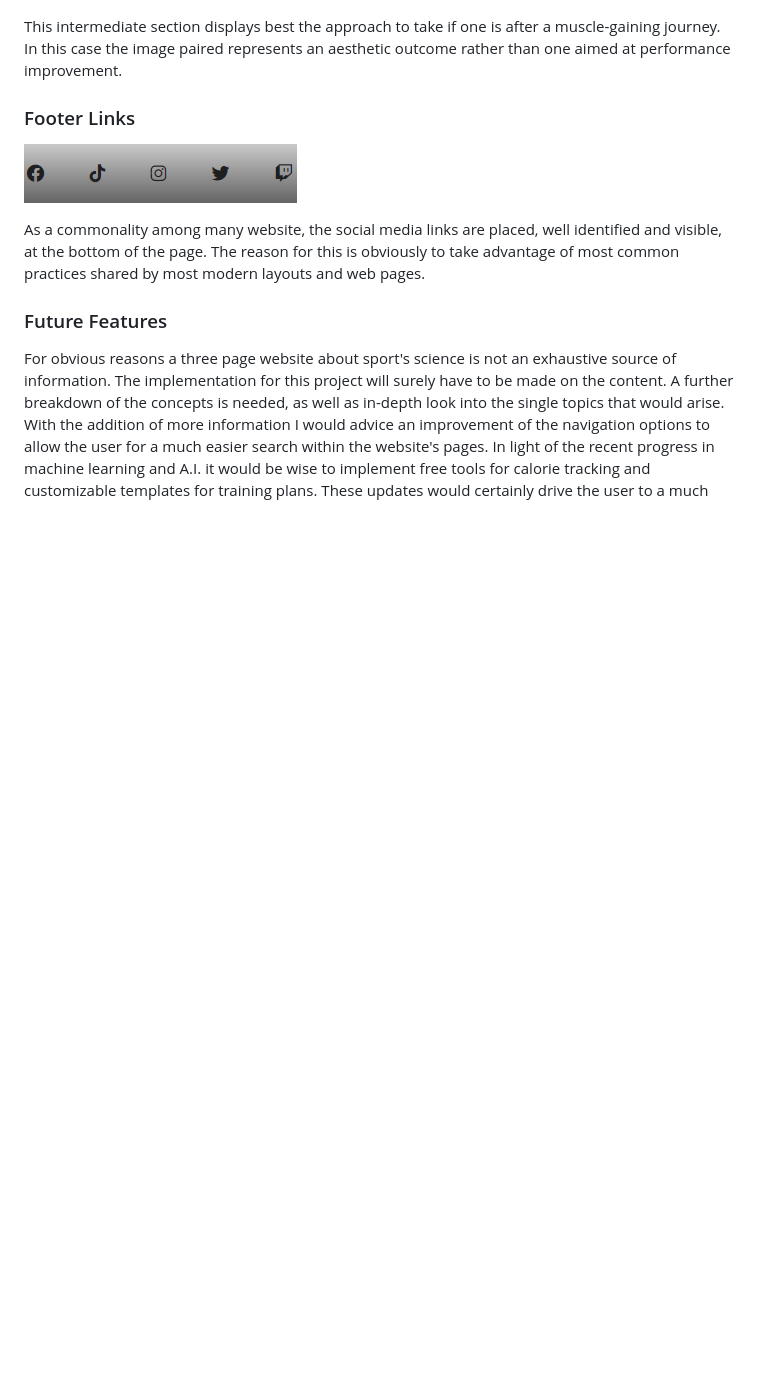
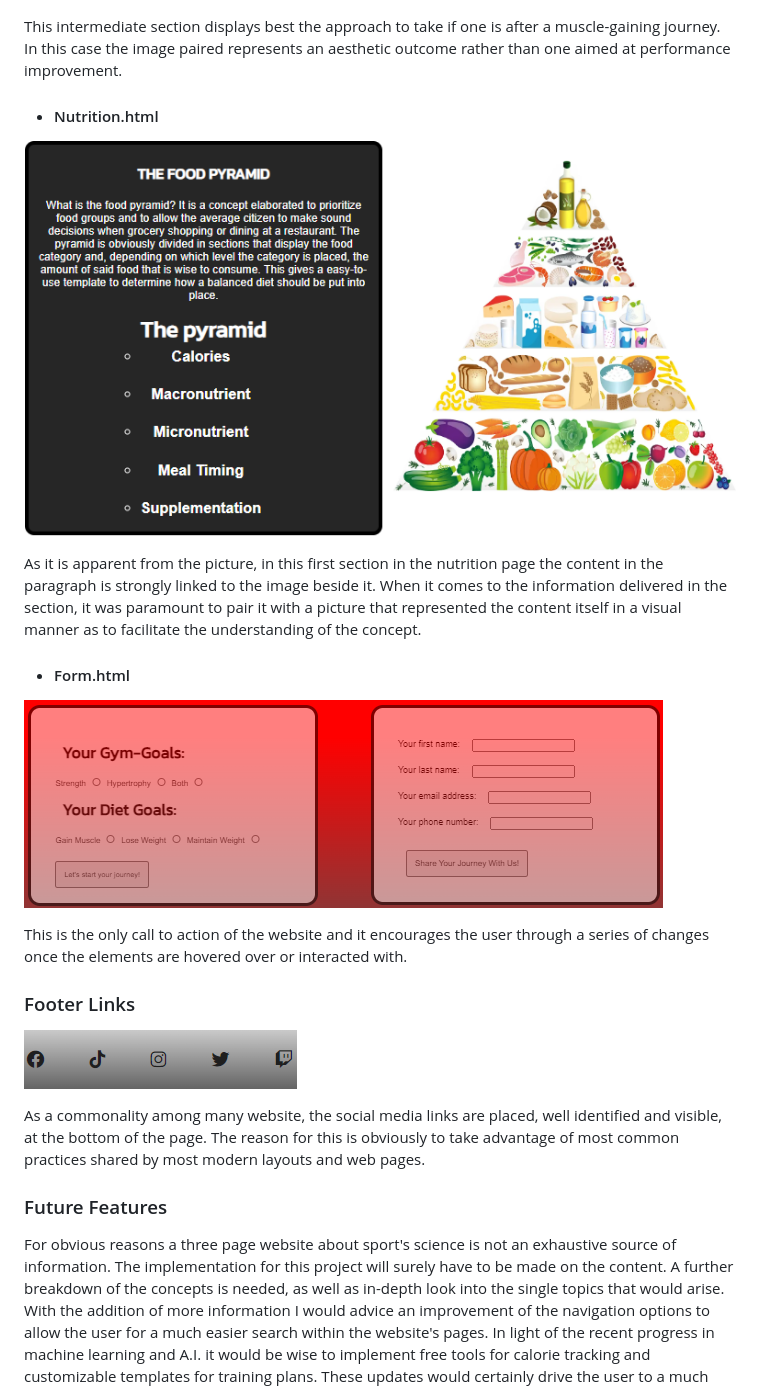
Before and after one commit to DevFabrizio/Fabrizio-Project-One, a Markdown page: README.md, the part around the change. Drawn GitHub-style; pictures changed too: docs/food-pyramid.png (added), docs/forms.png (added); blank space fills up the shorter version.

Commit message:
add nutrition and form features sections to README

```diff
--- a/README.md
+++ b/README.md
@@ -85,6 +85,17 @@ On this section I briefly explained the process through which the body gains new
 This intermediate section displays best the approach to take if one is after a muscle-gaining journey.
 In this case the image paired represents an aesthetic outcome rather than one aimed at performance improvement.
 
+* #### Nutrition.html
+
+![Food Pyramid Section](/docs/food-pyramid.png)
+
+As it is apparent from the picture, in this first section in the nutrition page the content in the paragraph is strongly linked to the image beside it. When it comes to the information delivered in the section, it was paramount to pair it with a picture that represented the content itself in a visual manner as to facilitate the understanding of the concept.
+
+* #### Form.html
+
+![Call to Action](/docs/forms.png)
+
+This is the only call to action of the website and it encourages the user through a series of changes once the elements are hovered over or interacted with.
 
 ### Footer Links
 ![social media links](/docs/social-media-bar.png)
```
